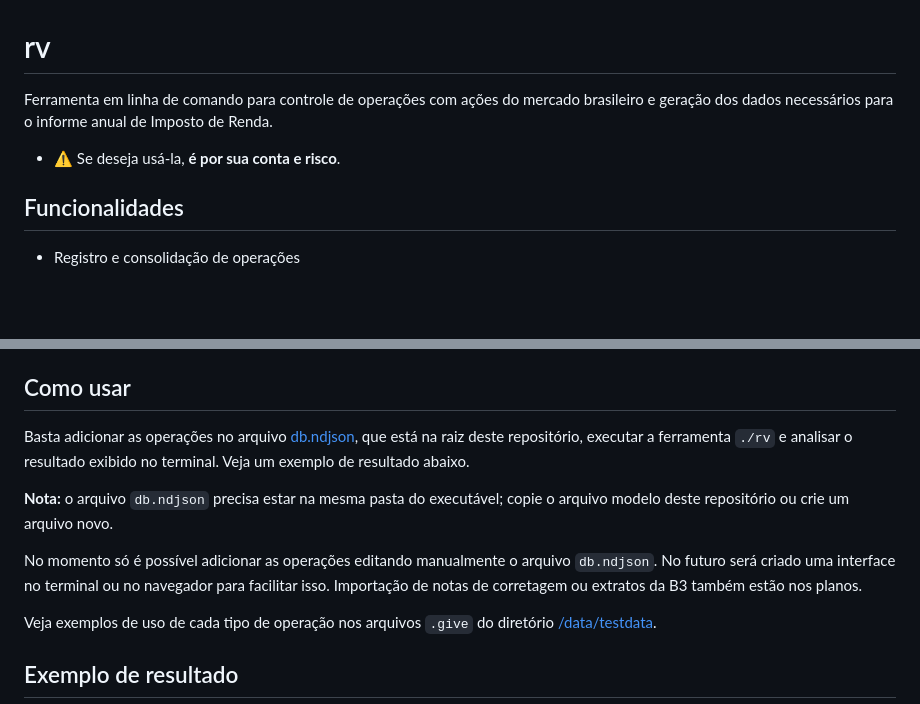
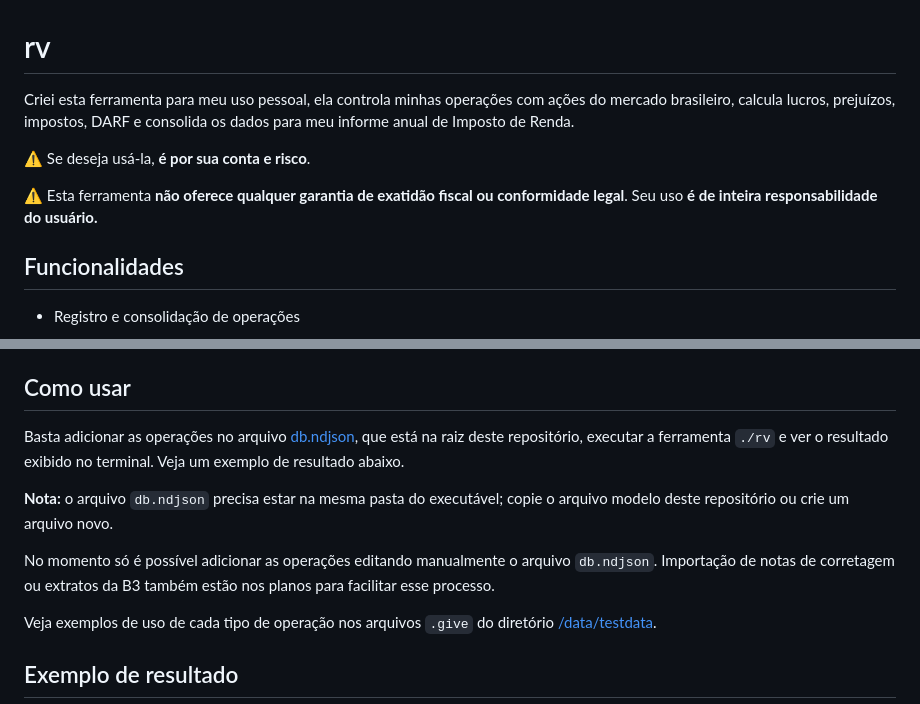
Before and after one commit to ofabricio/rv, a Markdown page: README.md, 2 parts joined by grey strips. GitHub-like rendering; blank space fills up the shorter version.

Commit message:
docs: readme

```diff
--- a/README.md
+++ b/README.md
@@ -1,9 +1,12 @@
 # rv
 
-Ferramenta em linha de comando para controle de operações com ações do mercado brasileiro
-e geração dos dados necessários para o informe anual de Imposto de Renda.
+Criei esta ferramenta para meu uso pessoal, ela controla minhas operações com ações do mercado brasileiro,
+calcula lucros, prejuízos, impostos, DARF e consolida os dados para meu informe anual de Imposto de Renda.
 
-- ⚠️ Se deseja usá-la, **é por sua conta e risco**.
+⚠️ Se deseja usá-la, **é por sua conta e risco**.
+
+⚠️ Esta ferramenta **não oferece qualquer garantia de exatidão fiscal ou conformidade legal**.
+Seu uso **é de inteira responsabilidade do usuário.**
 
 ## Funcionalidades
 
@@ -67,14 +70,13 @@ docker run --rm -v $(pwd):/src -w /src golang:alpine sh -c "
 ## Como usar
 
 Basta adicionar as operações no arquivo [db.ndjson](/db.ndjson), que está na raiz deste repositório,
-executar a ferramenta `./rv` e analisar o resultado exibido no terminal.
+executar a ferramenta `./rv` e ver o resultado exibido no terminal.
 Veja um exemplo de resultado abaixo.
 
 **Nota:** o arquivo `db.ndjson` precisa estar na mesma pasta do executável; copie o arquivo modelo deste repositório ou crie um arquivo novo.
 
 No momento só é possível adicionar as operações editando manualmente o arquivo `db.ndjson`.
-No futuro será criado uma interface no terminal ou no navegador para facilitar isso.
-Importação de notas de corretagem ou extratos da B3 também estão nos planos.
+Importação de notas de corretagem ou extratos da B3 também estão nos planos para facilitar esse processo.
 
 Veja exemplos de uso de cada tipo de operação nos arquivos `.give` do diretório [/data/testdata](/data/testdata).
 
```
